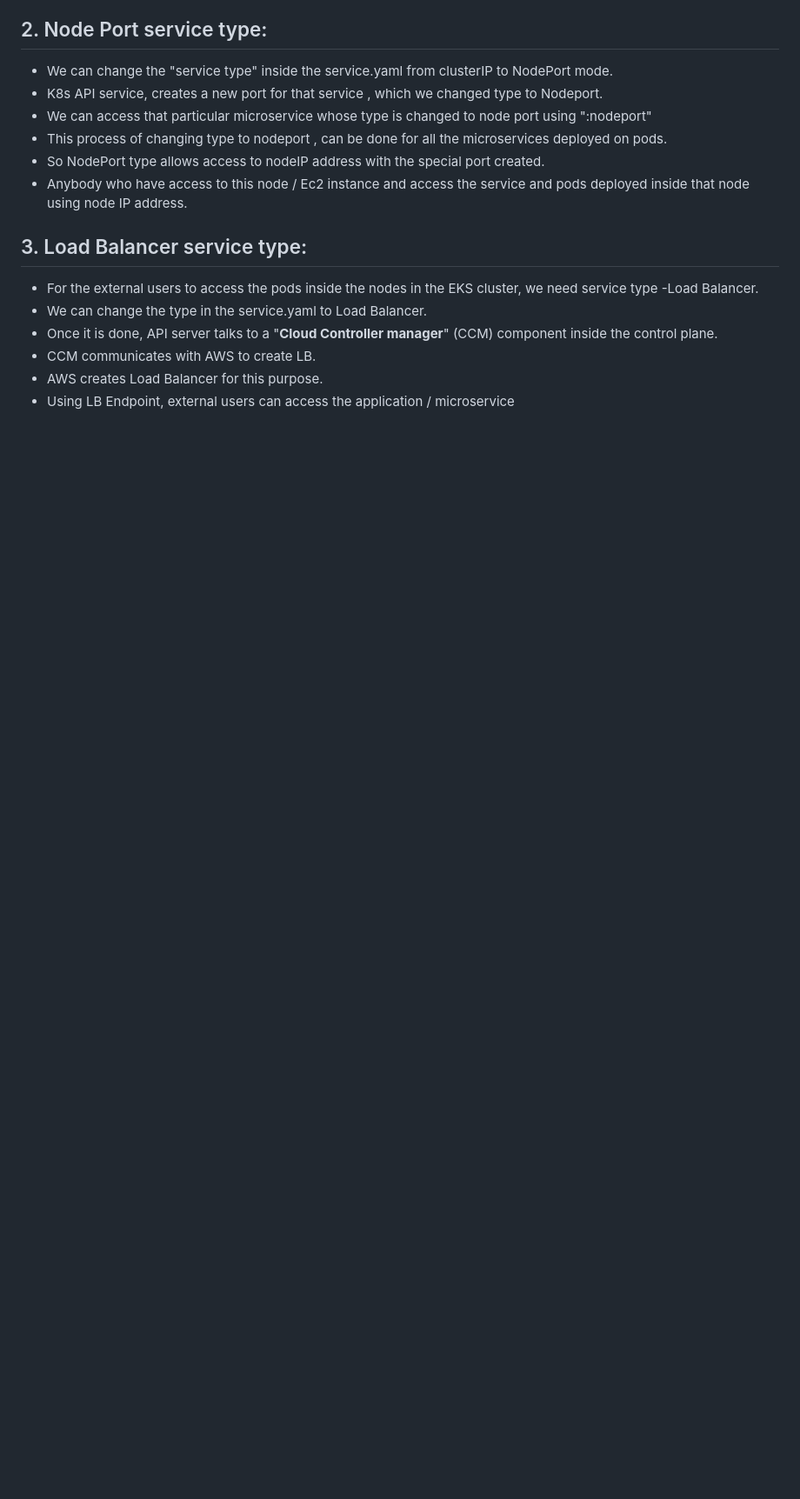
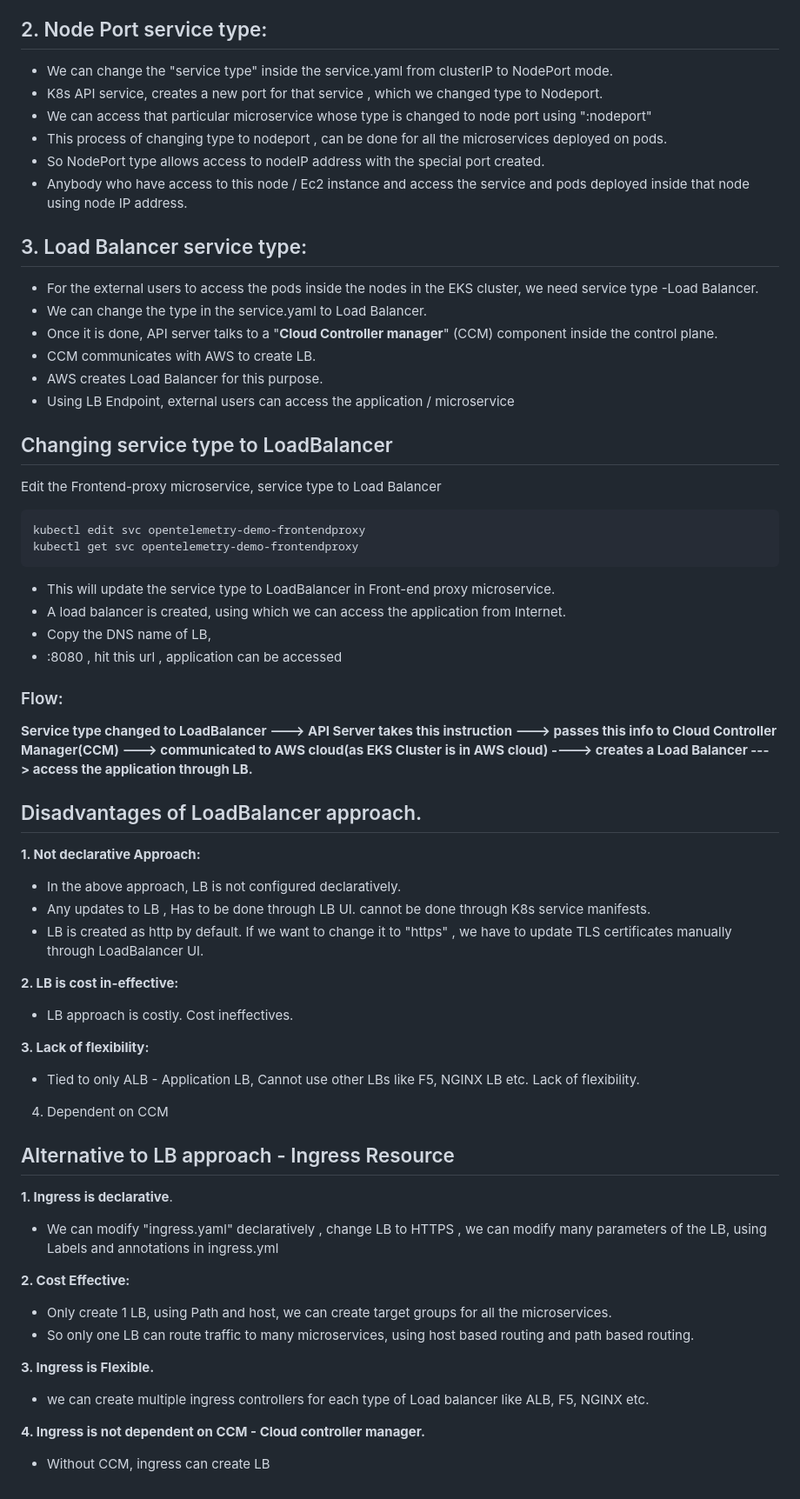
Before and after one commit to PavanaParadesi15/E-Commerce-project-OpenTelemetry, a Markdown page: Project-documentation/Kubenetes-Implementation-EKS/Deploying-microservices-EKSCluster.md, the part around the change. Shown at 87% size. Drawn GitHub-style; blank space fills up the shorter version.

````diff
--- a/Project-documentation/Kubenetes-Implementation-EKS/Deploying-microservices-EKSCluster.md
+++ b/Project-documentation/Kubenetes-Implementation-EKS/Deploying-microservices-EKSCluster.md
@@ -81,3 +81,54 @@ kubectl get svc               // displays the services created for all the micro
 - CCM communicates with AWS to create LB.
 - AWS creates Load Balancer for this purpose.
 - Using LB Endpoint, external users can access the application / microservice
+
+
+## Changing service type to LoadBalancer
+
+Edit the Frontend-proxy microservice, service type to Load Balancer
+
+```
+kubectl edit svc opentelemetry-demo-frontendproxy
+kubectl get svc opentelemetry-demo-frontendproxy
+```
+
+- This will update the service type to LoadBalancer in Front-end proxy microservice.
+- A load balancer is created, using which we can access the application from Internet.
+- Copy the DNS name of LB,
+- <LB DNS name>:8080  , hit this url , application can be accessed
+
+### Flow:
+
+**Service type changed to LoadBalancer ---> API Server takes this instruction ---> passes this info to Cloud Controller Manager(CCM) ---> communicated to AWS cloud(as EKS Cluster is in AWS cloud) ----> creates a Load Balancer ---> access the application through LB.**
+
+
+## Disadvantages of LoadBalancer approach.
+
+**1. Not declarative Approach:**
+- In the above approach, LB is not configured declaratively.
+- Any updates to LB , Has to be done through LB UI. cannot be done through K8s service manifests.
+- LB is created as http by default. If we want to change it to "https" , we have to update TLS certificates manually through LoadBalancer UI.
+
+**2. LB is cost in-effective:**
+- LB approach is costly. Cost ineffectives.
+
+**3. Lack of flexibility:**
+- Tied to only ALB - Application LB, Cannot use other LBs like F5, NGINX LB etc. Lack of flexibility.
+
+4. Dependent on CCM
+
+
+## Alternative to LB approach - Ingress Resource
+
+**1. Ingress is declarative**.
+- We can modify "ingress.yaml" declaratively , change LB to HTTPS , we can modify many parameters of the LB, using Labels and annotations in ingress.yml
+
+**2. Cost Effective:**
+- Only create 1 LB, using Path and host, we can create target groups for all the microservices.
+- So only one LB can route traffic to many microservices, using host based routing and path based routing.
+
+**3. Ingress is Flexible.**
+- we can create multiple ingress controllers for each type of Load balancer like ALB, F5, NGINX etc.
+
+**4. Ingress is not dependent on CCM - Cloud controller manager.**
+- Without CCM, ingress can create LB
````
